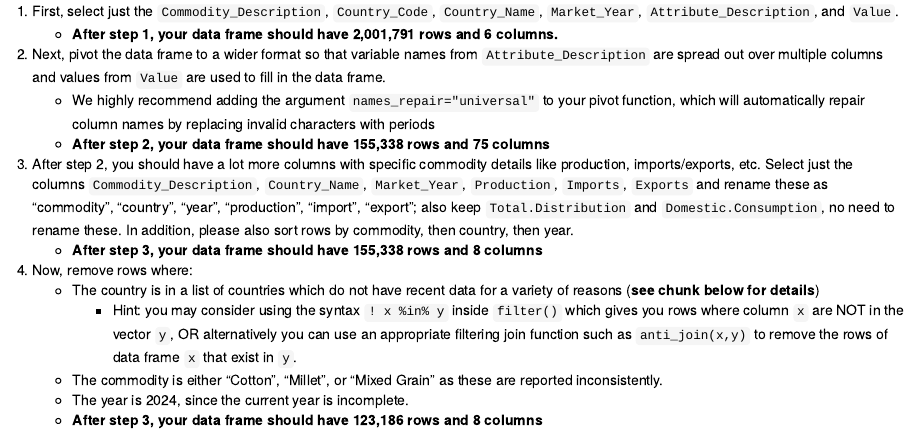
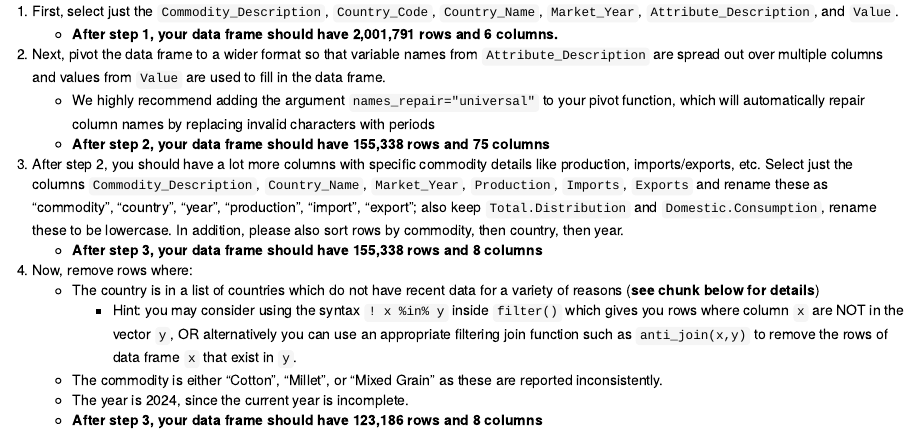
Before and after one commit to cjones46/STAT240_FA24, an R Markdown document (exams/practiceMidterm1/SP24-take-home-midterm.Rmd): the page in a window 1100 px wide, from 1480 px down. The pictures show the output file exams/practiceMidterm1/SP24-take-home-midterm.html that the author committed with the source, opened offline.

Commit message:
Update to 1A instructions

```diff
--- a/exams/practiceMidterm1/SP24-take-home-midterm.Rmd
+++ b/exams/practiceMidterm1/SP24-take-home-midterm.Rmd
@@ -88,7 +88,7 @@ Create a new data frame called `psd_tidy` by performing the following operations
    - We highly recommend adding the argument ` names_repair="universal" ` to your pivot function, which will automatically repair column names by replacing invalid characters with periods
    - **After step 2, your data frame should have 155,338 rows and 75 columns**
 
-3. After step 2, you should have a lot more columns with specific commodity details like production, imports/exports, etc. Select just the columns `Commodity_Description`, `Country_Name`, `Market_Year`, `Production`, `Imports`, `Exports` and rename these as "commodity", "country", "year", "production", "import", "export"; also keep `Total.Distribution` and `Domestic.Consumption`, no need to rename these. In addition, please also sort rows by commodity, then country, then year.
+3. After step 2, you should have a lot more columns with specific commodity details like production, imports/exports, etc. Select just the columns `Commodity_Description`, `Country_Name`, `Market_Year`, `Production`, `Imports`, `Exports` and rename these as "commodity", "country", "year", "production", "import", "export"; also keep `Total.Distribution` and `Domestic.Consumption`, rename these to be lowercase. In addition, please also sort rows by commodity, then country, then year.
    - **After step 3, your data frame should have 155,338 rows and 8 columns**
 
 4. Now, remove rows where:
```
Also changed, not shown: exams/practiceMidterm1/SP24-take-home-midterm.html.
